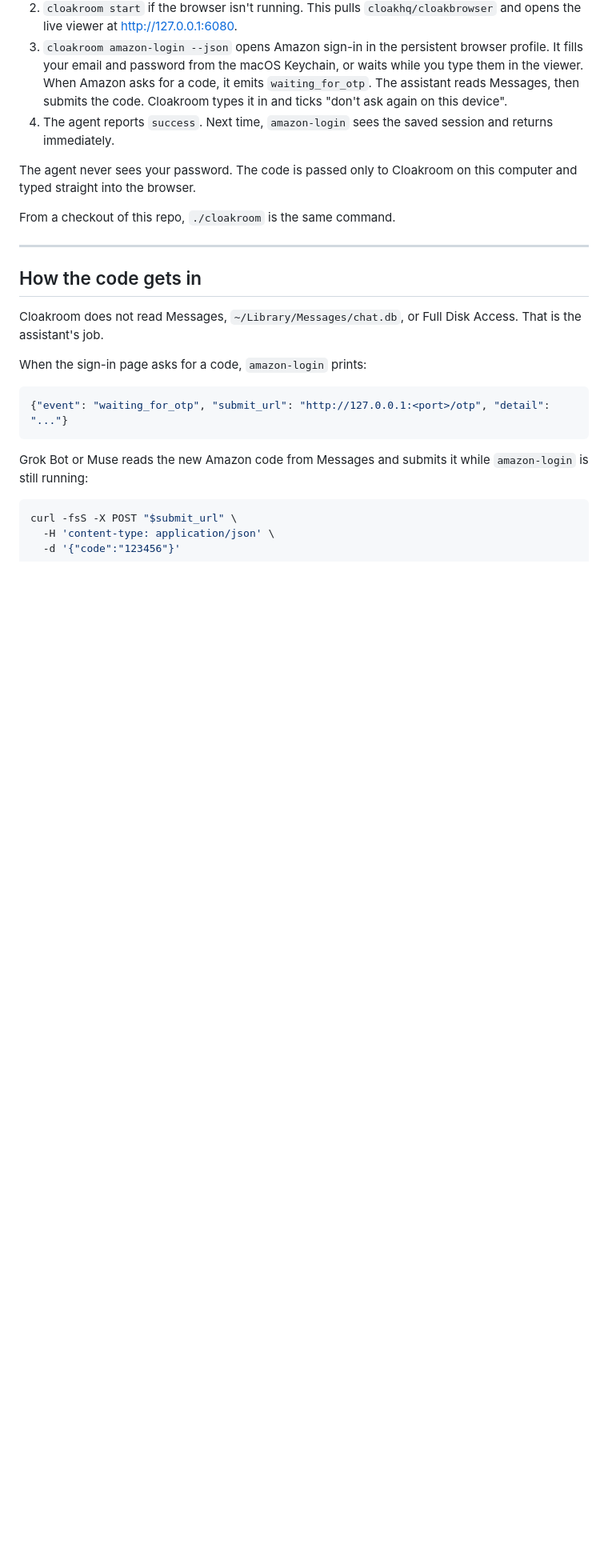
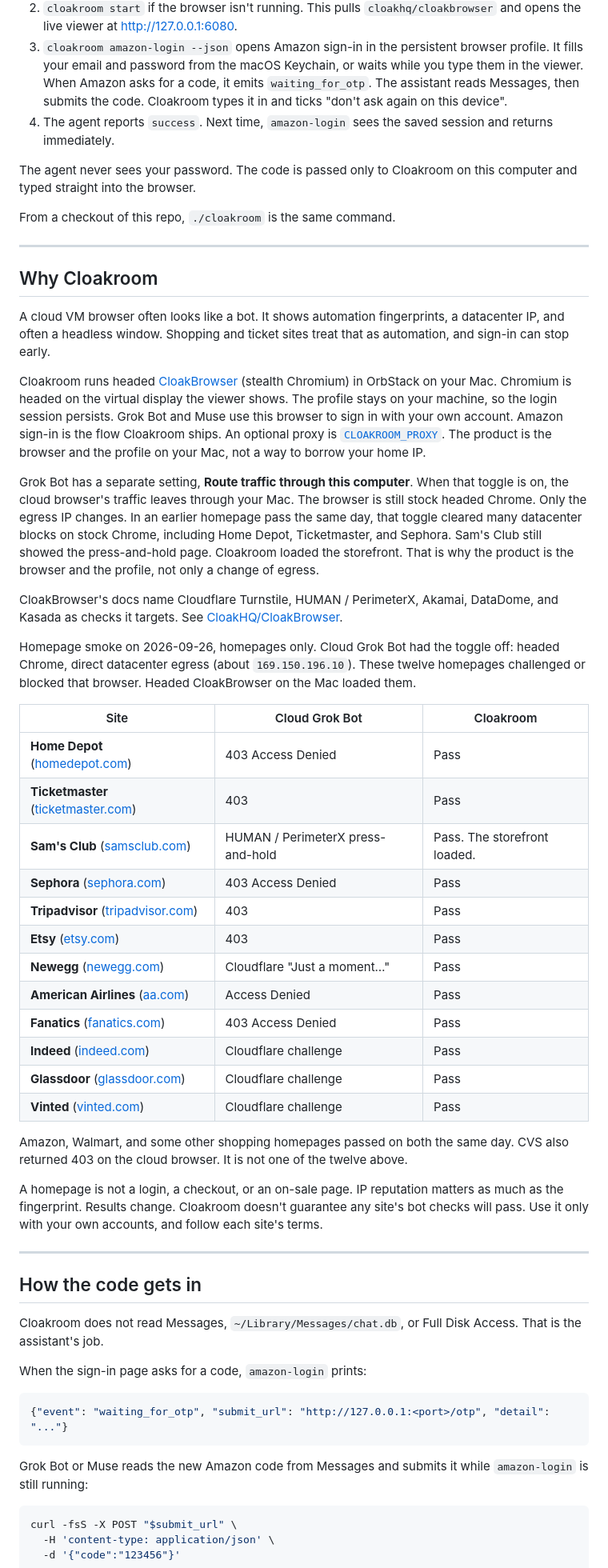
Before and after one commit to jonclegg/cloakroom, a Markdown page: README.md, the part around the change. Shown at 80% size. GitHub-like rendering; blank space fills up the shorter version.

Commit message:
docs: feature twelve cloud-egress homepage wins (#3)
* Add a Why Cloakroom section with twelve hard-target sites.

Co-authored-by: jonclegg <jonclegg@users.noreply.github.com>

* Replace the Why Cloakroom list with verified site checks.

Co-authored-by: jonclegg <jonclegg@users.noreply.github.com>

* Correct Why Cloakroom to the homepage smoke.

Co-authored-by: jonclegg <jonclegg@users.noreply.github.com>

* Report the no-proxy homepage smoke in Why Cloakroom.

Co-authored-by: jonclegg <jonclegg@users.noreply.github.com>

* Compare cloud, routed, and Cloakroom homepages.

Co-authored-by: jonclegg <jonclegg@users.noreply.github.com>

* Feature twelve cloud-egress homepage wins in Why Cloakroom.

Co-authored-by: jonclegg <jonclegg@users.noreply.github.com>

---------

Co-authored-by: Cursor Agent <cursoragent@cursor.com>
Co-authored-by: jonclegg <jonclegg@users.noreply.github.com>

```diff
--- a/README.md
+++ b/README.md
@@ -40,6 +40,39 @@ What the agent actually runs (defined in [`skills/cloakroom/SKILL.md`](skills/cl
 The agent never sees your password. The code is passed only to Cloakroom on this computer and typed straight into the browser.
 
 From a checkout of this repo, `./cloakroom` is the same command.
+
+---
+
+## Why Cloakroom
+
+A cloud VM browser often looks like a bot. It shows automation fingerprints, a datacenter IP, and often a headless window. Shopping and ticket sites treat that as automation, and sign-in can stop early.
+
+Cloakroom runs headed [CloakBrowser](https://github.com/CloakHQ/CloakBrowser) (stealth Chromium) in OrbStack on your Mac. Chromium is headed on the virtual display the viewer shows. The profile stays on your machine, so the login session persists. Grok Bot and Muse use this browser to sign in with your own account. Amazon sign-in is the flow Cloakroom ships. An optional proxy is [`CLOAKROOM_PROXY`](#settings). The product is the browser and the profile on your Mac, not a way to borrow your home IP.
+
+Grok Bot has a separate setting, **Route traffic through this computer**. When that toggle is on, the cloud browser's traffic leaves through your Mac. The browser is still stock headed Chrome. Only the egress IP changes. In an earlier homepage pass the same day, that toggle cleared many datacenter blocks on stock Chrome, including Home Depot, Ticketmaster, and Sephora. Sam's Club still showed the press-and-hold page. Cloakroom loaded the storefront. That is why the product is the browser and the profile, not only a change of egress.
+
+CloakBrowser's docs name Cloudflare Turnstile, HUMAN / PerimeterX, Akamai, DataDome, and Kasada as checks it targets. See [CloakHQ/CloakBrowser](https://github.com/CloakHQ/CloakBrowser).
+
+Homepage smoke on 2026-09-26, homepages only. Cloud Grok Bot had the toggle off: headed Chrome, direct datacenter egress (about `169.150.196.10`). These twelve homepages challenged or blocked that browser. Headed CloakBrowser on the Mac loaded them.
+
+| Site | Cloud Grok Bot | Cloakroom |
+| --- | --- | --- |
+| **Home Depot** ([homedepot.com](https://www.homedepot.com)) | 403 Access Denied | Pass |
+| **Ticketmaster** ([ticketmaster.com](https://www.ticketmaster.com)) | 403 | Pass |
+| **Sam's Club** ([samsclub.com](https://www.samsclub.com)) | HUMAN / PerimeterX press-and-hold | Pass. The storefront loaded. |
+| **Sephora** ([sephora.com](https://www.sephora.com)) | 403 Access Denied | Pass |
+| **Tripadvisor** ([tripadvisor.com](https://www.tripadvisor.com)) | 403 | Pass |
+| **Etsy** ([etsy.com](https://www.etsy.com)) | 403 | Pass |
+| **Newegg** ([newegg.com](https://www.newegg.com)) | Cloudflare "Just a moment…" | Pass |
+| **American Airlines** ([aa.com](https://www.aa.com)) | Access Denied | Pass |
+| **Fanatics** ([fanatics.com](https://www.fanatics.com)) | 403 Access Denied | Pass |
+| **Indeed** ([indeed.com](https://www.indeed.com)) | Cloudflare challenge | Pass |
+| **Glassdoor** ([glassdoor.com](https://www.glassdoor.com)) | Cloudflare challenge | Pass |
+| **Vinted** ([vinted.com](https://www.vinted.com)) | Cloudflare challenge | Pass |
+
+Amazon, Walmart, and some other shopping homepages passed on both the same day. CVS also returned 403 on the cloud browser. It is not one of the twelve above.
+
+A homepage is not a login, a checkout, or an on-sale page. IP reputation matters as much as the fingerprint. Results change. Cloakroom doesn't guarantee any site's bot checks will pass. Use it only with your own accounts, and follow each site's terms.
 
 ---
 
```
